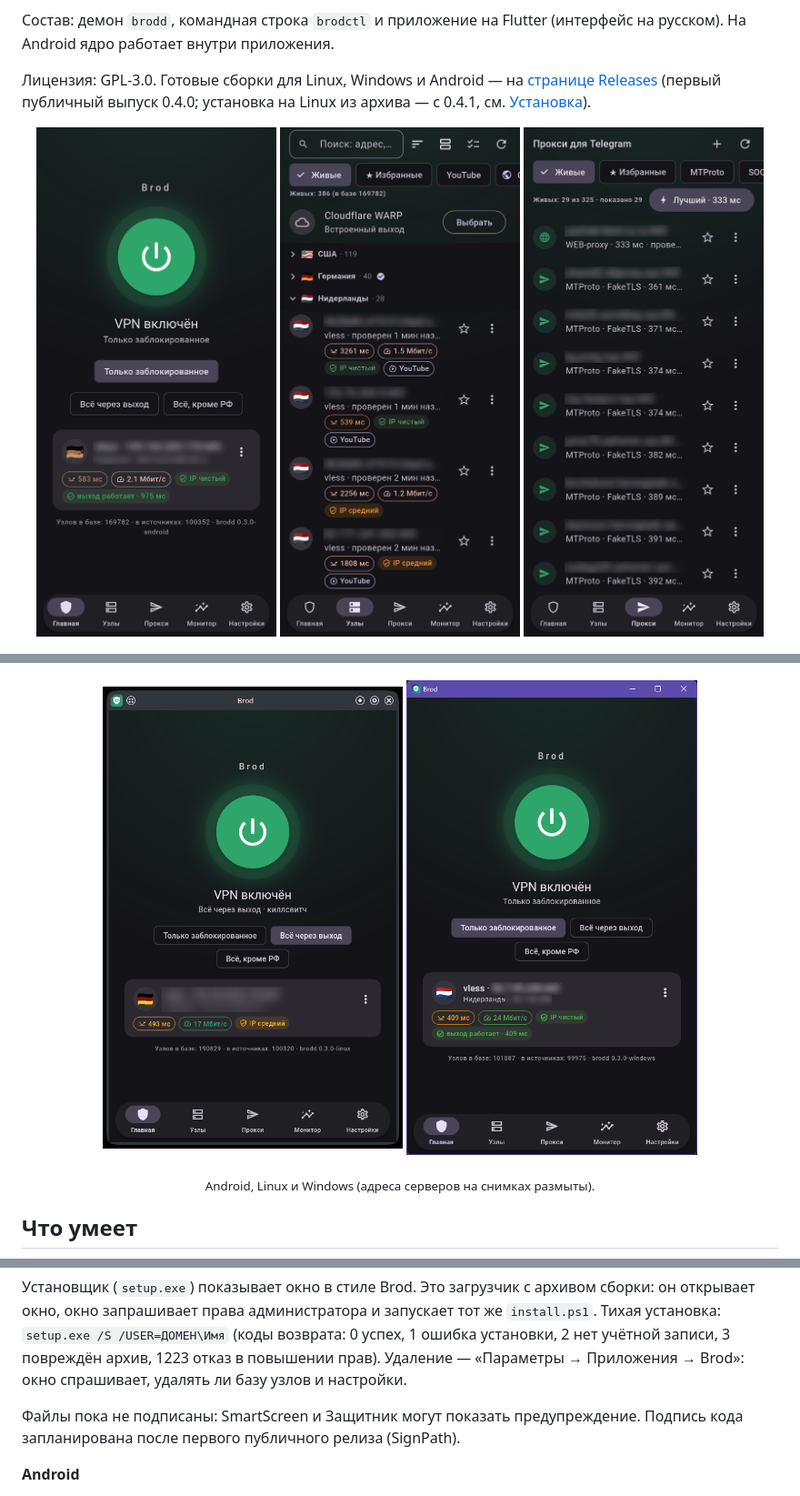
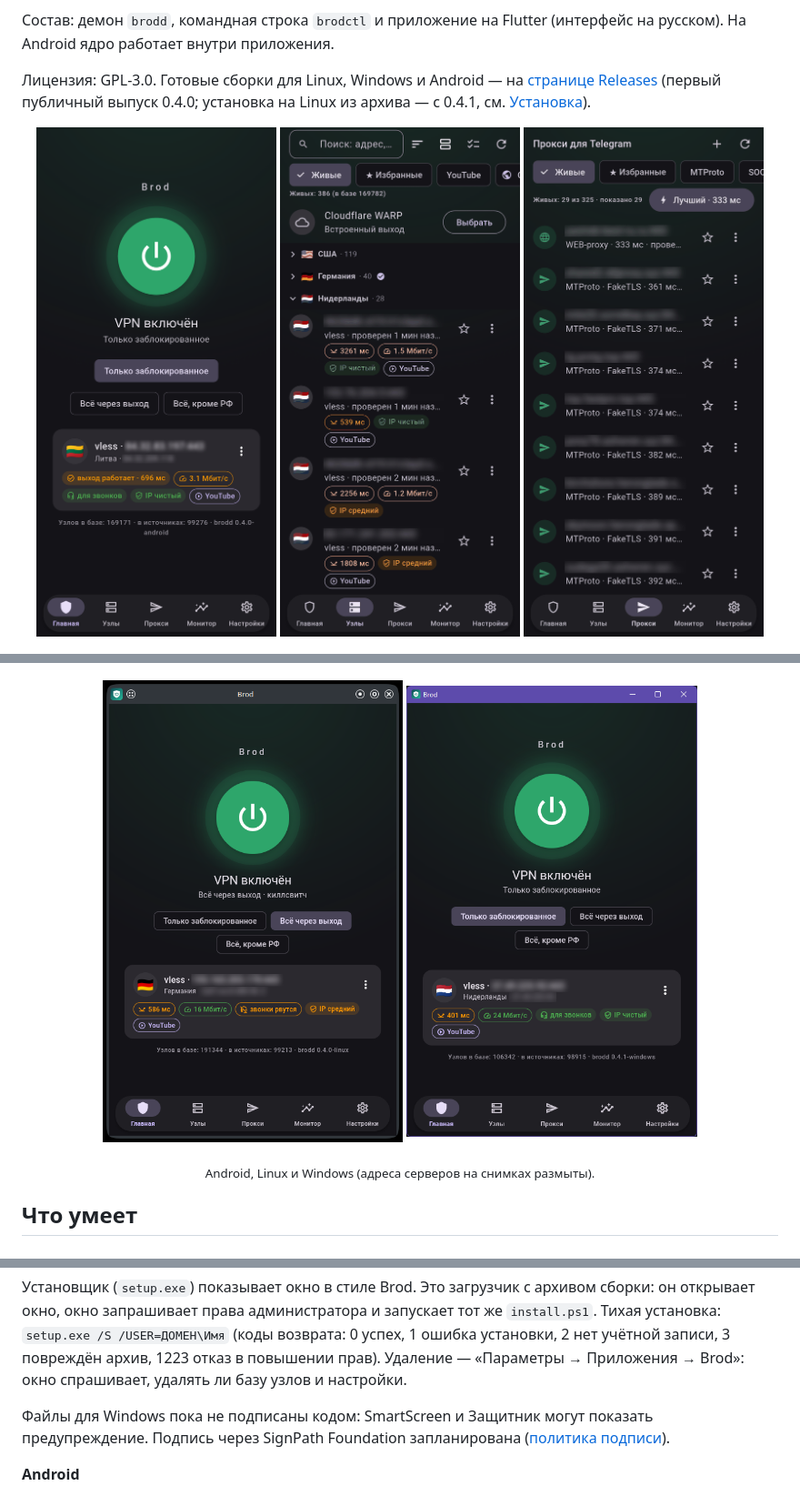
Before and after one commit to dqzaexxpess/brod, a Markdown page: README.md, 3 parts joined by grey strips. Shown at 91% size. GitHub-like rendering; pictures changed too: screenshots/android-home-v2.png (deleted), screenshots/android-home-v3.png (added), screenshots/linux-home-v2.png (deleted).

Commit message:
README: новые снимки главной (Android, Linux, Windows), политика подписи кода; помощник очистки стирает запись RunOnce

```diff
--- a/README.md
+++ b/README.md
@@ -8,7 +8,7 @@ VPN-клиент для Linux, Windows и Android на движке [sing-box-lx
 
 
 <p align="center">
-  <img src="screenshots/android-home-v2.png" width="270" alt="Главная">
+  <img src="screenshots/android-home-v3.png" width="270" alt="Главная">
   <img src="screenshots/android-nodes-v2.png" width="270" alt="Узлы">
   <img src="screenshots/android-proxies-v2.png" width="270" alt="Прокси для Telegram">
 </p>
@@ -23,8 +23,8 @@ VPN-клиент для Linux, Windows и Android на движке [sing-box-lx
   <img src="screenshots/android-templates-v2.png" width="270" alt="Шаблоны правил">
 </p>
 <p align="center">
-  <img src="screenshots/linux-home-v2.png" width="330" alt="Brod на Linux">
-  <img src="screenshots/windows-home-v2.png" width="320" alt="Brod на Windows">
+  <img src="screenshots/linux-home-v3.png" width="330" alt="Brod на Linux">
+  <img src="screenshots/windows-home-v3.png" width="320" alt="Brod на Windows">
 </p>
 <p align="center"><sub>Android, Linux и Windows (адреса серверов на снимках размыты).</sub></p>
 
@@ -118,7 +118,7 @@ powershell -ExecutionPolicy Bypass -File .\install.ps1
 
 Установщик (`setup.exe`) показывает окно в стиле Brod. Это загрузчик с архивом сборки: он открывает окно, окно запрашивает права администратора и запускает тот же `install.ps1`. Тихая установка: `setup.exe /S /USER=ДОМЕН\Имя` (коды возврата: 0 успех, 1 ошибка установки, 2 нет учётной записи, 3 повреждён архив, 1223 отказ в повышении прав). Удаление — «Параметры → Приложения → Brod»: окно спрашивает, удалять ли базу узлов и настройки.
 
-Файлы пока не подписаны: SmartScreen и Защитник могут показать предупреждение. Подпись кода запланирована после первого публичного релиза (SignPath).
+Файлы для Windows пока не подписаны кодом: SmartScreen и Защитник могут показать предупреждение. Подпись через SignPath Foundation запланирована ([политика подписи](CODE_SIGNING_POLICY.md)).
 
 **Android**
 
```
Also changed, not shown: CODE_SIGNING_POLICY.md (added, +33 -0 lines), 2 other files.
